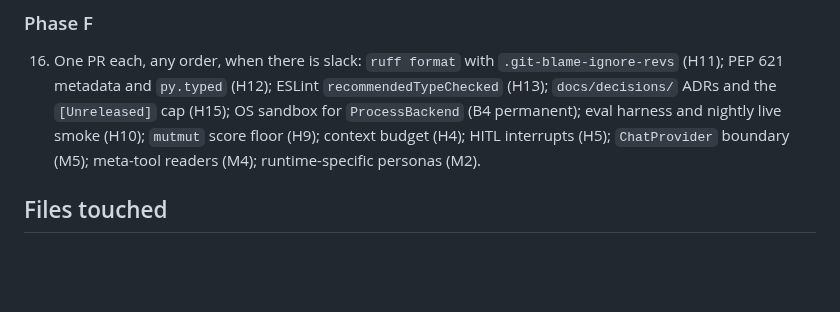
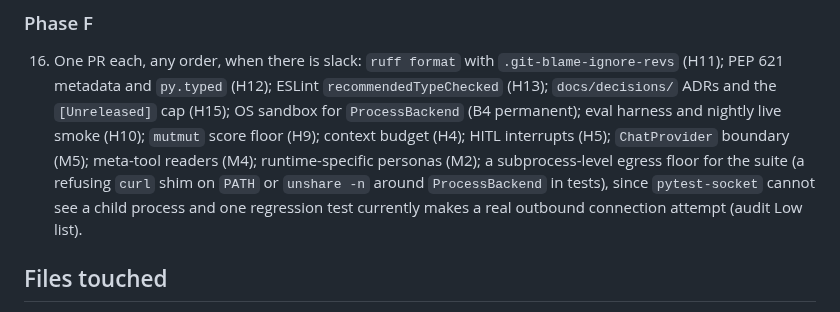
Before and after one commit to ianshank/Mango_Code_Agent-Harness, a Markdown page: docs/specs/2026-standards-remediation-plan.md, the part around the change. Rendered like a GitHub page; blank space fills up the shorter version.

```diff
--- a/docs/specs/2026-standards-remediation-plan.md
+++ b/docs/specs/2026-standards-remediation-plan.md
@@ -455,7 +455,11 @@ PR per numbered step.
     `[Unreleased]` cap (H15); OS sandbox for `ProcessBackend` (B4 permanent);
     eval harness and nightly live smoke (H10); `mutmut` score floor (H9);
     context budget (H4); HITL interrupts (H5); `ChatProvider` boundary (M5);
-    meta-tool readers (M4); runtime-specific personas (M2).
+    meta-tool readers (M4); runtime-specific personas (M2); a subprocess-level
+    egress floor for the suite (a refusing `curl` shim on `PATH` or
+    `unshare -n` around `ProcessBackend` in tests), since `pytest-socket` cannot
+    see a child process and one regression test currently makes a real
+    outbound connection attempt (audit Low list).
 
 ## Files touched
 
```
Also changed, not shown: docs/reports/2026-STANDARDS-AUDIT.md (+1 -0 lines).
